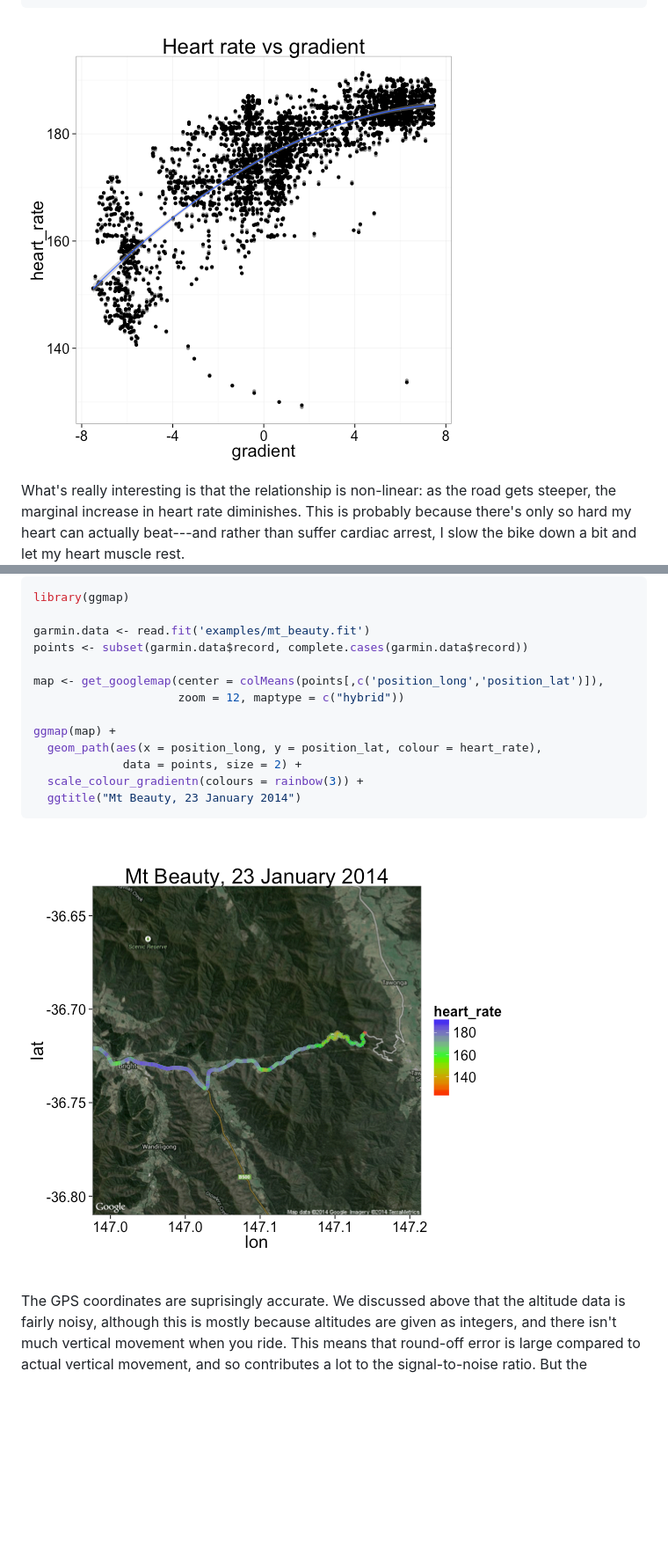
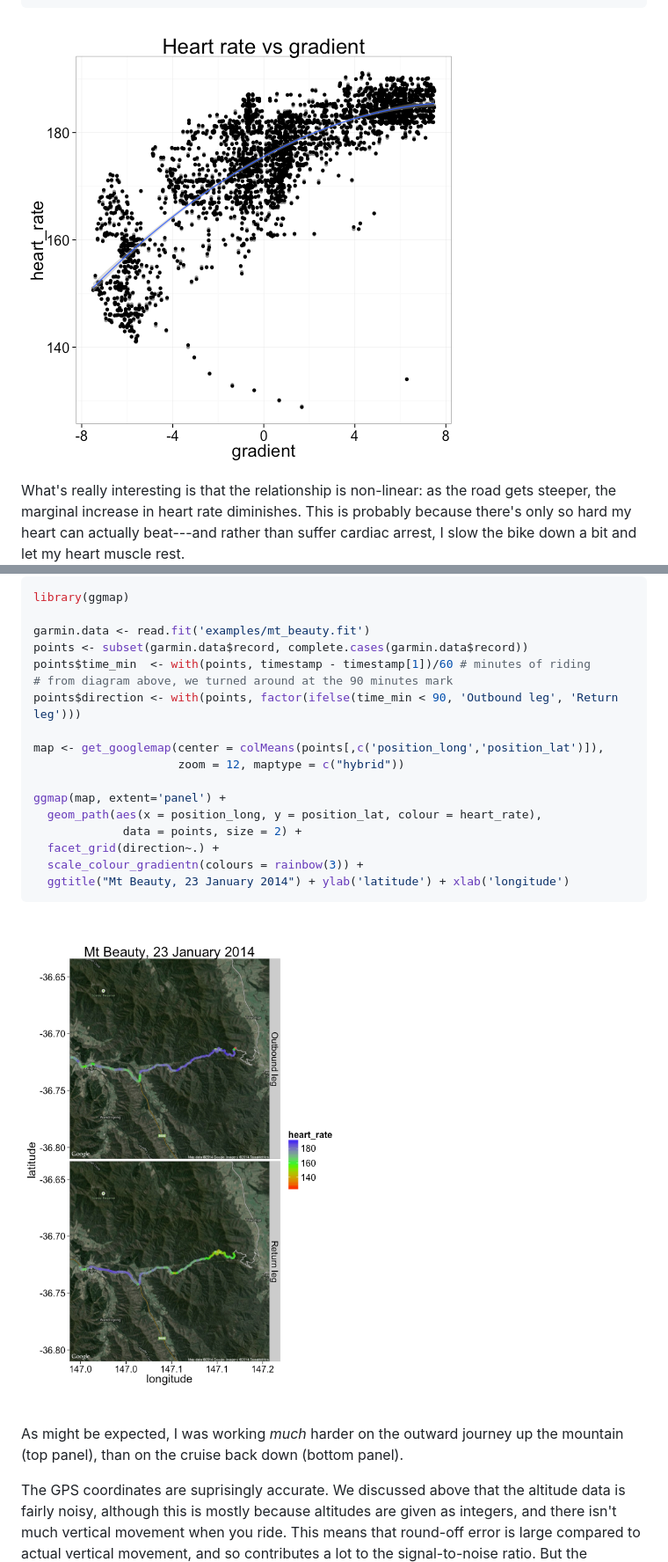
Before and after one commit to kuperov/fit, a Markdown page: README.md, 2 parts joined by grey strips. Shown: that part at 88% size. Rendered like a GitHub page; pictures changed too: figure/unnamed-chunk-6.png, figure/unnamed-chunk-8.png; blank space fills up the shorter version.

Commit message:
Split map into outbound and return journeys.

````diff
--- a/README.md
+++ b/README.md
@@ -152,18 +152,24 @@ library(ggmap)
 
 garmin.data <- read.fit('examples/mt_beauty.fit')
 points <- subset(garmin.data$record, complete.cases(garmin.data$record))
+points$time_min  <- with(points, timestamp - timestamp[1])/60 # minutes of riding
+# from diagram above, we turned around at the 90 minutes mark
+points$direction <- with(points, factor(ifelse(time_min < 90, 'Outbound leg', 'Return leg')))
 
 map <- get_googlemap(center = colMeans(points[,c('position_long','position_lat')]),
                      zoom = 12, maptype = c("hybrid"))
 
-ggmap(map) +
+ggmap(map, extent='panel') +
   geom_path(aes(x = position_long, y = position_lat, colour = heart_rate),
              data = points, size = 2) +
+  facet_grid(direction~.) +
   scale_colour_gradientn(colours = rainbow(3)) +
-  ggtitle("Mt Beauty, 23 January 2014")
+  ggtitle("Mt Beauty, 23 January 2014") + ylab('latitude') + xlab('longitude')
 ```
 
 ![plot of chunk unnamed-chunk-8](figure/unnamed-chunk-8.png)
+
+As might be expected, I was working *much* harder on the outward journey up the mountain (top panel), than on the cruise back down (bottom panel).
 
 The GPS coordinates are suprisingly accurate. We discussed above that the altitude data is fairly noisy, although this is mostly because altitudes are given as integers, and there isn't much vertical movement when you ride. This means that round-off error is large compared to actual vertical movement, and so contributes a lot to the signal-to-noise ratio. But the opposite seems to be true for the longitude and latitude: the error is very small compared to actual horizontal movement.
 
````
Also changed, not shown: other parts of README.md (+1 -1 lines), 1 other file.
